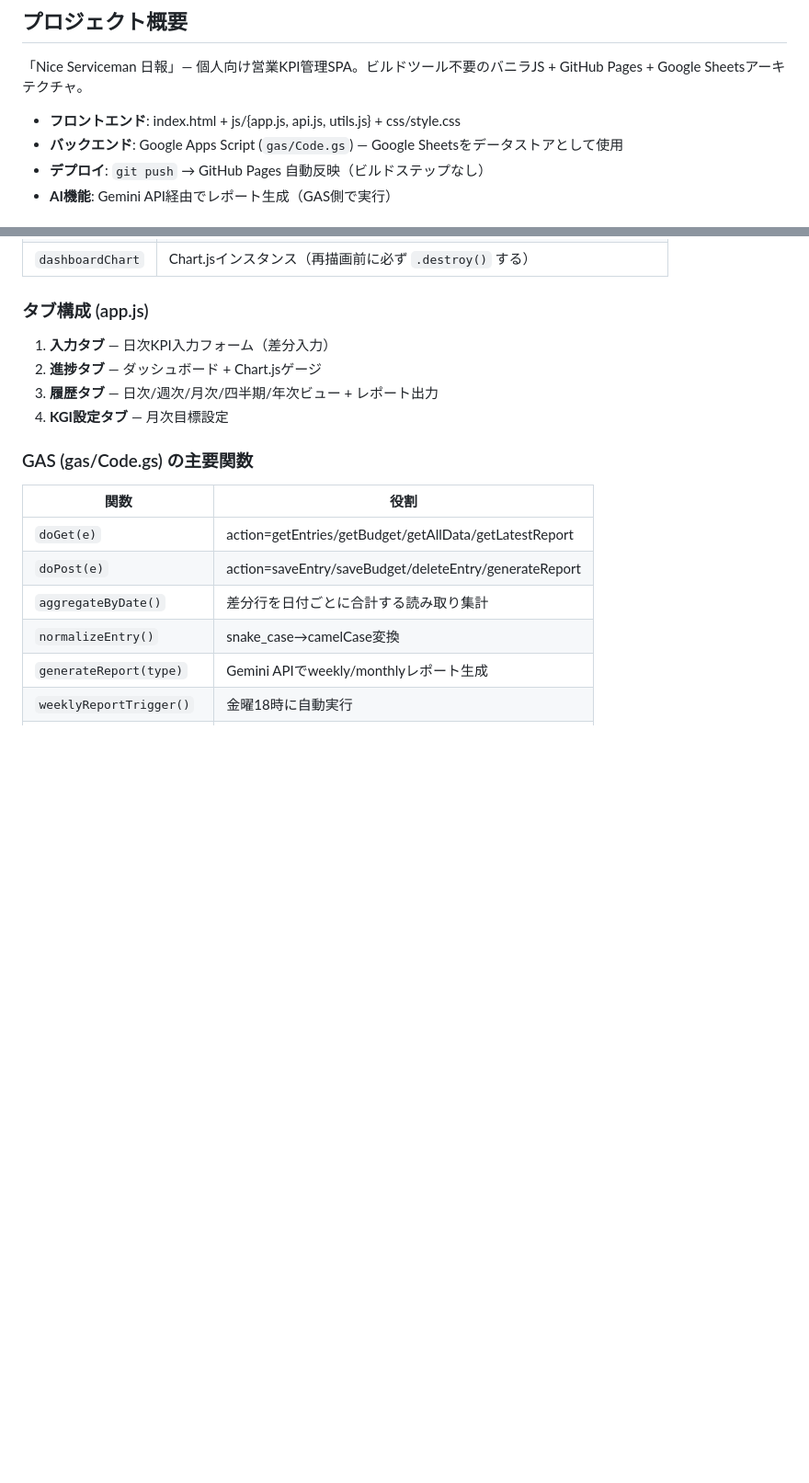
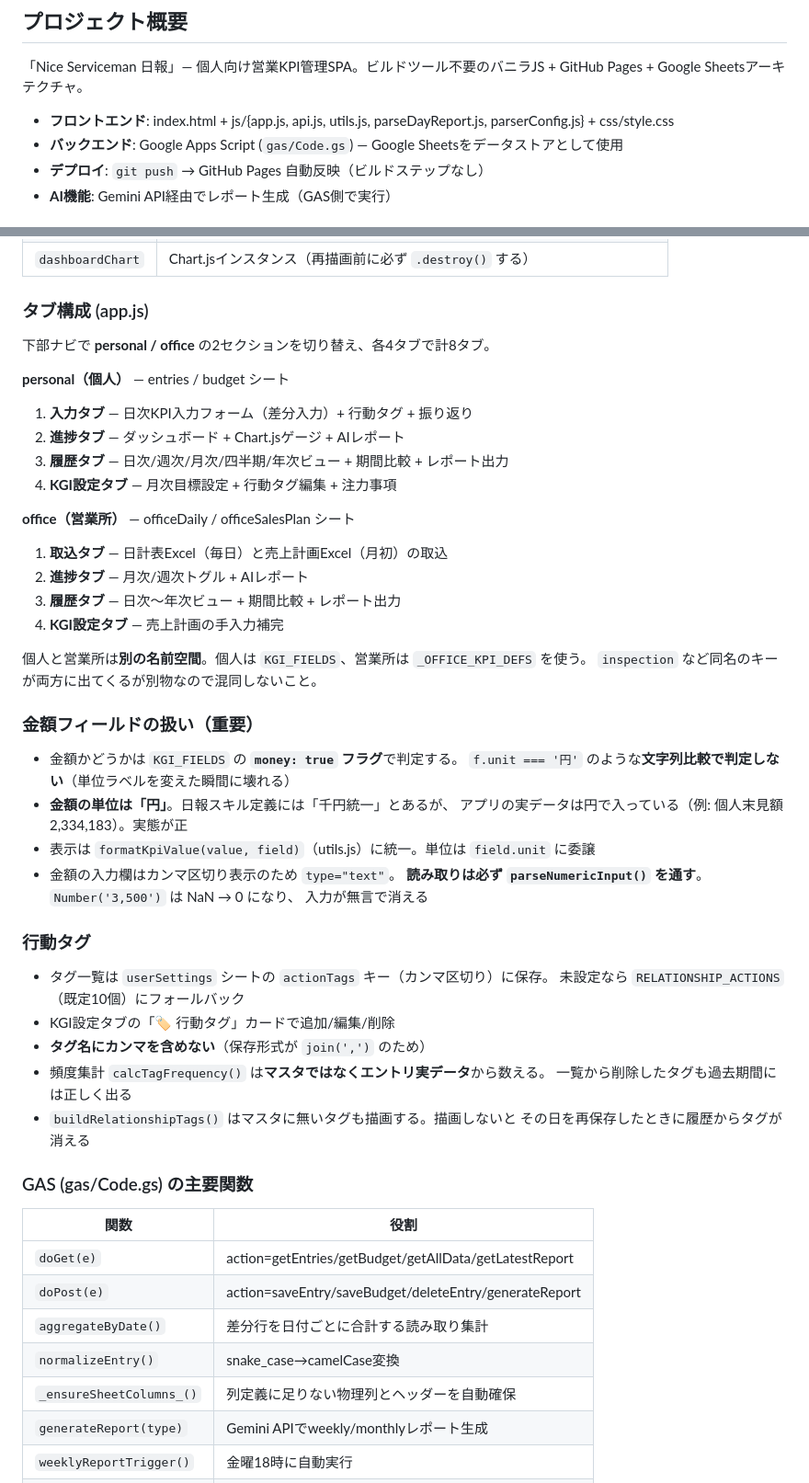
Before and after one commit to ooshiro-a/nippo, a Markdown page: CLAUDE.md, 2 parts joined by grey strips. Shown at 92% size. Drawn GitHub-style; blank space fills up the shorter version.

Commit message:
docs: CLAUDE.md を実態に合わせて更新
タブ構成が4つと書かれていたが実際は個人4+営業所8タブ。Excel取込も
未記載だった。加えて、今回の改修で守るべき前提を明文化する。

- タブ構成を personal/office の8タブに修正
- 金額フィールドは money フラグで判定（unit文字列で判定しない）ことを明記
- 金額の単位は円。日報スキル定義の「千円統一」は実データと異なる旨を追記
- 行動タグの保存先・集計方針・カンマ禁止の制約を追記
- Sheetsの列は必ず末尾追加（列位置決め打ちのため）を明記
- 新しい個人KPI項目を追加する手順を追加（NUMERIC_ENTRY_KEYS の
  追加漏れが無言でデータを壊す点を強調）
- Phase3 実装ステップに Step18-20 を追加

Co-Authored-By: Claude Opus 5 <noreply@anthropic.com>

```diff
--- a/CLAUDE.md
+++ b/CLAUDE.md
@@ -12,7 +12,7 @@ claude
 
 「Nice Serviceman 日報」— 個人向け営業KPI管理SPA。ビルドツール不要のバニラJS + GitHub Pages + Google Sheetsアーキテクチャ。
 
-- **フロントエンド**: index.html + js/{app.js, api.js, utils.js} + css/style.css
+- **フロントエンド**: index.html + js/{app.js, api.js, utils.js, parseDayReport.js, parserConfig.js} + css/style.css
 - **バックエンド**: Google Apps Script (`gas/Code.gs`) — Google Sheetsをデータストアとして使用
 - **デプロイ**: `git push` → GitHub Pages 自動反映（ビルドステップなし）
 - **AI機能**: Gemini API経由でレポート生成（GAS側で実行）
@@ -41,10 +41,42 @@ claude
 | `dashboardChart` | Chart.jsインスタンス（再描画前に必ず `.destroy()` する） |
 
 ### タブ構成 (app.js)
-1. **入力タブ** — 日次KPI入力フォーム（差分入力）
-2. **進捗タブ** — ダッシュボード + Chart.jsゲージ
-3. **履歴タブ** — 日次/週次/月次/四半期/年次ビュー + レポート出力
-4. **KGI設定タブ** — 月次目標設定
+下部ナビで **personal / office** の2セクションを切り替え、各4タブで計8タブ。
+
+**personal（個人）** — entries / budget シート
+1. **入力タブ** — 日次KPI入力フォーム（差分入力）+ 行動タグ + 振り返り
+2. **進捗タブ** — ダッシュボード + Chart.jsゲージ + AIレポート
+3. **履歴タブ** — 日次/週次/月次/四半期/年次ビュー + 期間比較 + レポート出力
+4. **KGI設定タブ** — 月次目標設定 + 行動タグ編集 + 注力事項
+
+**office（営業所）** — officeDaily / officeSalesPlan シート
+1. **取込タブ** — 日計表Excel（毎日）と売上計画Excel（月初）の取込
+2. **進捗タブ** — 月次/週次トグル + AIレポート
+3. **履歴タブ** — 日次〜年次ビュー + 期間比較 + レポート出力
+4. **KGI設定タブ** — 売上計画の手入力補完
+
+個人と営業所は**別の名前空間**。個人は `KGI_FIELDS`、営業所は `_OFFICE_KPI_DEFS` を使う。
+`inspection` など同名のキーが両方に出てくるが別物なので混同しないこと。
+
+### 金額フィールドの扱い（重要）
+- 金額かどうかは `KGI_FIELDS` の **`money: true` フラグ**で判定する。
+  `f.unit === '円'` のような**文字列比較で判定しない**（単位ラベルを変えた瞬間に壊れる）
+- **金額の単位は「円」**。日報スキル定義には「千円統一」とあるが、
+  アプリの実データは円で入っている（例: 個人末見額 2,334,183）。実態が正
+- 表示は `formatKpiValue(value, field)`（utils.js）に統一。単位は `field.unit` に委譲
+- 金額の入力欄はカンマ区切り表示のため `type="text"`。
+  **読み取りは必ず `parseNumericInput()` を通す**。`Number('3,500')` は NaN → 0 になり、
+  入力が無言で消える
+
+### 行動タグ
+- タグ一覧は `userSettings` シートの `actionTags` キー（カンマ区切り）に保存。
+  未設定なら `RELATIONSHIP_ACTIONS`（既定10個）にフォールバック
+- KGI設定タブの「🏷 行動タグ」カードで追加/編集/削除
+- **タグ名にカンマを含めない**（保存形式が `join(',')` のため）
+- 頻度集計 `calcTagFrequency()` は**マスタではなくエントリ実データ**から数える。
+  一覧から削除したタグも過去期間には正しく出る
+- `buildRelationshipTags()` はマスタに無いタグも描画する。描画しないと
+  その日を再保存したときに履歴からタグが消える
 
 ### GAS (gas/Code.gs) の主要関数
 | 関数 | 役割 |
@@ -53,6 +85,7 @@ claude
 | `doPost(e)` | action=saveEntry/saveBudget/deleteEntry/generateReport |
 | `aggregateByDate()` | 差分行を日付ごとに合計する読み取り集計 |
 | `normalizeEntry()` | snake_case→camelCase変換 |
+| `_ensureSheetColumns_()` | 列定義に足りない物理列とヘッダーを自動確保 |
 | `generateReport(type)` | Gemini APIでweekly/monthlyレポート生成 |
 | `weeklyReportTrigger()` | 金曜18時に自動実行 |
 | `monthlyReportTrigger()` | 月末営業日に自動実行 |
```
Also changed, not shown: other parts of CLAUDE.md (+27 -1 lines).
